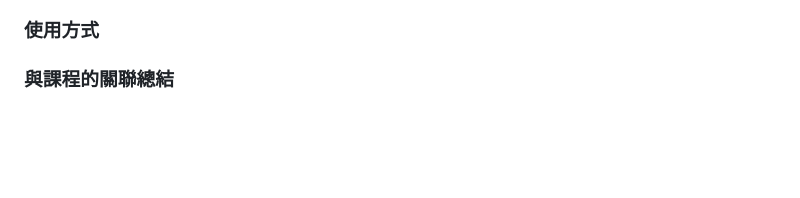
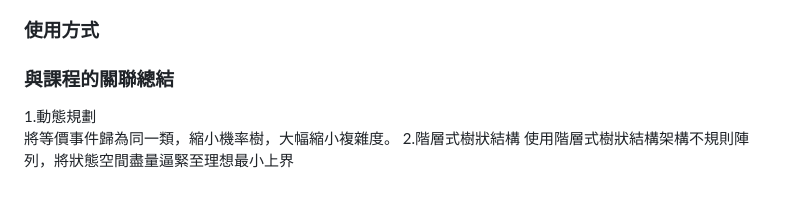
Before and after one commit to deelong223/dsap-project, a Markdown page: README.md, the part around the change. Drawn GitHub-style; blank space fills up the shorter version.

Commit message:
Enhance README with course relation summary
Added summary of the project's relation to advanced programming and data structures courses.

```diff
--- a/README.md
+++ b/README.md
@@ -85,4 +85,7 @@ C++，html
 <!-- 如何編譯、執行、使用你的程式 -->
 
 ### 與課程的關聯總結
-<!-- 總結你的專題與進階程式設計及資料結構課程之間的關聯 -->
+1.動態規劃
+將等價事件歸為同一類，縮小機率樹，大幅縮小複雜度。
+2.階層式樹狀結構
+使用階層式樹狀結構架構不規則陣列，將狀態空間盡量逼緊至理想最小上界
```
